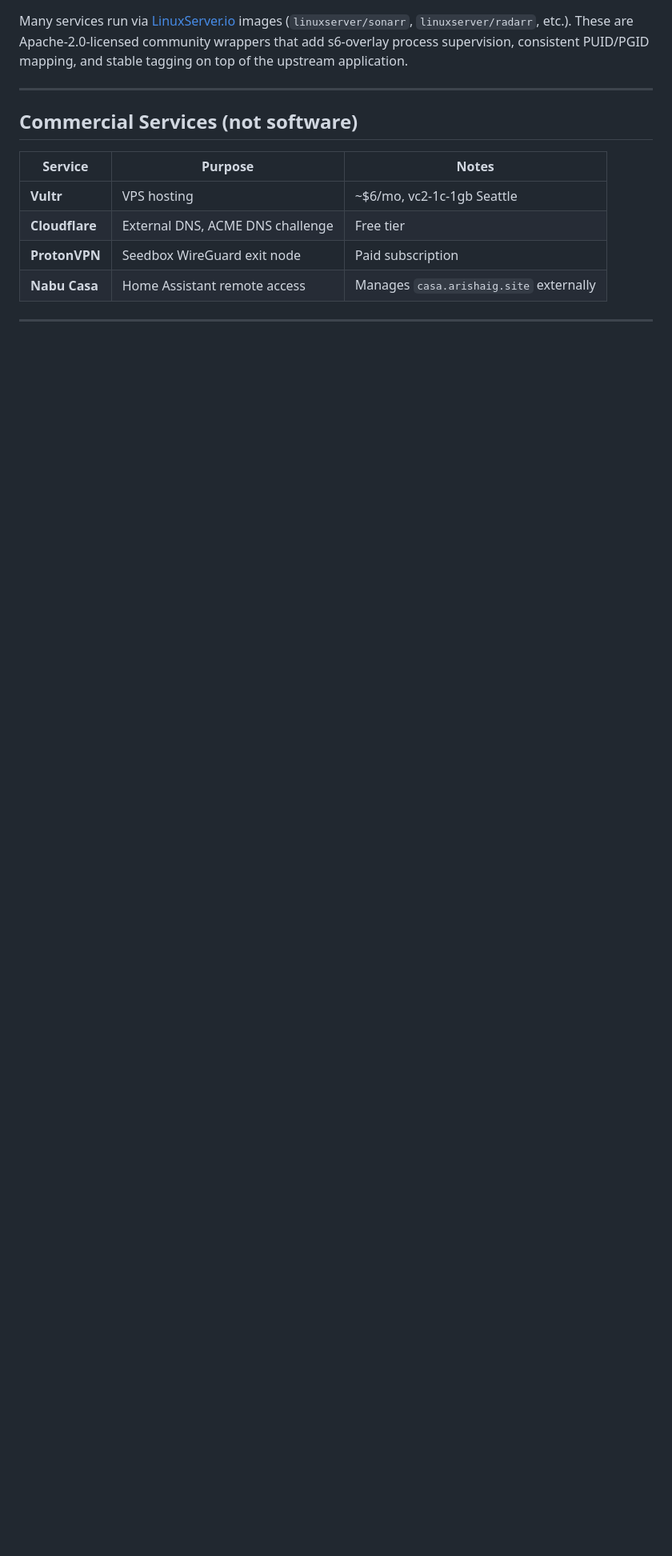
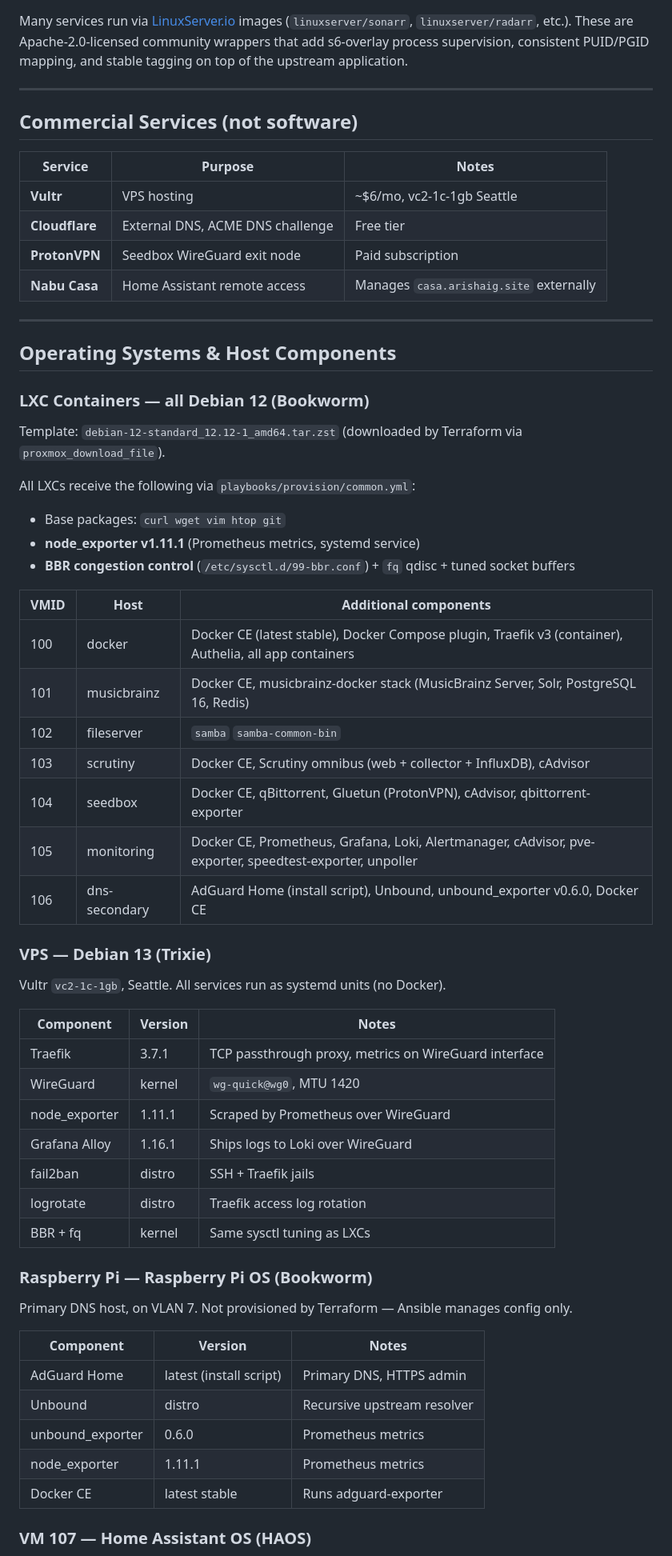
Before and after one commit to arishaig/nest, a Markdown page: docs/dependencies.md, the part around one of its changes. Shown at 80% size. Rendered like a GitHub page; blank space fills up the shorter version.

Commit message:
Add OS and host component inventory to dependencies doc
Covers Debian 12 LXC template, per-host package/service breakdown,
VPS Debian 13 component versions, Pi OS config, HAOS USB passthrough
details, and PBS version + Ansible-managed additions.

Co-Authored-By: Claude Sonnet 4.6 <noreply@anthropic.com>

```diff
--- a/docs/dependencies.md
+++ b/docs/dependencies.md
@@ -165,3 +165,52 @@ Many services run via [LinuxServer.io](https://github.com/linuxserver) images (`
 
 ---
 
+## Operating Systems & Host Components
+
+### LXC Containers — all Debian 12 (Bookworm)
+
+Template: `debian-12-standard_12.12-1_amd64.tar.zst` (downloaded by Terraform via `proxmox_download_file`).
+
+All LXCs receive the following via `playbooks/provision/common.yml`:
+- Base packages: `curl wget vim htop git`
+- **node_exporter v1.11.1** (Prometheus metrics, systemd service)
+- **BBR congestion control** (`/etc/sysctl.d/99-bbr.conf`) + `fq` qdisc + tuned socket buffers
+
+| VMID | Host | Additional components |
+|---|---|---|
+| 100 | docker | Docker CE (latest stable), Docker Compose plugin, Traefik v3 (container), Authelia, all app containers |
+| 101 | musicbrainz | Docker CE, musicbrainz-docker stack (MusicBrainz Server, Solr, PostgreSQL 16, Redis) |
+| 102 | fileserver | `samba` `samba-common-bin` |
+| 103 | scrutiny | Docker CE, Scrutiny omnibus (web + collector + InfluxDB), cAdvisor |
+| 104 | seedbox | Docker CE, qBittorrent, Gluetun (ProtonVPN), cAdvisor, qbittorrent-exporter |
+| 105 | monitoring | Docker CE, Prometheus, Grafana, Loki, Alertmanager, cAdvisor, pve-exporter, speedtest-exporter, unpoller |
+| 106 | dns-secondary | AdGuard Home (install script), Unbound, unbound_exporter v0.6.0, Docker CE |
+
+### VPS — Debian 13 (Trixie)
+
+Vultr `vc2-1c-1gb`, Seattle. All services run as systemd units (no Docker).
+
+| Component | Version | Notes |
+|---|---|---|
+| Traefik | 3.7.1 | TCP passthrough proxy, metrics on WireGuard interface |
+| WireGuard | kernel | `wg-quick@wg0`, MTU 1420 |
+| node_exporter | 1.11.1 | Scraped by Prometheus over WireGuard |
+| Grafana Alloy | 1.16.1 | Ships logs to Loki over WireGuard |
+| fail2ban | distro | SSH + Traefik jails |
+| logrotate | distro | Traefik access log rotation |
+| BBR + fq | kernel | Same sysctl tuning as LXCs |
+
+### Raspberry Pi — Raspberry Pi OS (Bookworm)
+
+Primary DNS host, on VLAN 7. Not provisioned by Terraform — Ansible manages config only.
+
+| Component | Version | Notes |
+|---|---|---|
+| AdGuard Home | latest (install script) | Primary DNS, HTTPS admin |
+| Unbound | distro | Recursive upstream resolver |
+| unbound_exporter | 0.6.0 | Prometheus metrics |
+| node_exporter | 1.11.1 | Prometheus metrics |
+| Docker CE | latest stable | Runs adguard-exporter |
+
+### VM 107 — Home Assistant OS (HAOS)
+
```
Also changed, not shown: other parts of docs/dependencies.md (+18 -0 lines).
